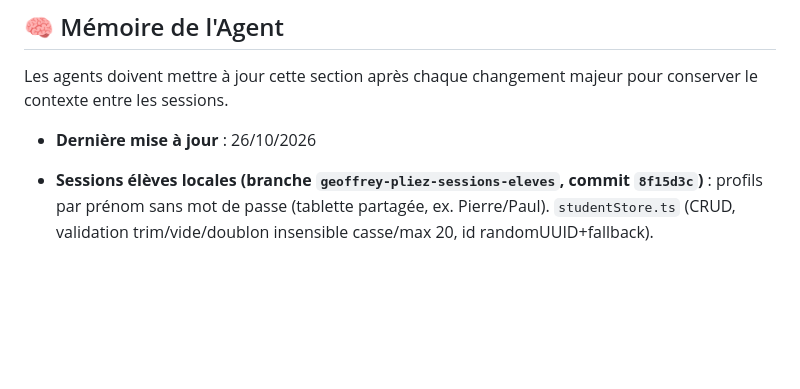
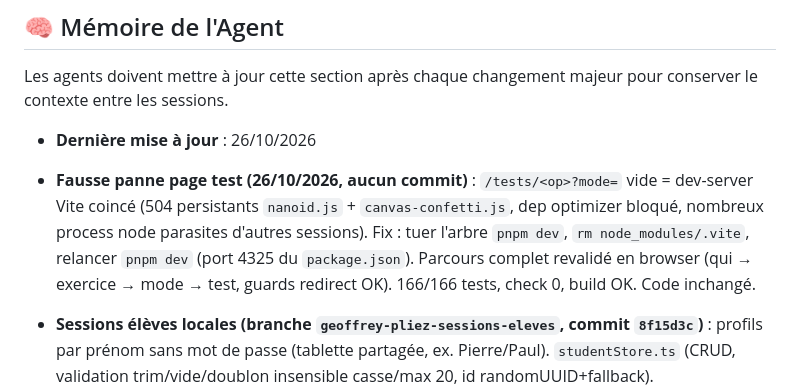
Before and after one commit to CREM-asbl/Decival-mobile, a Markdown page: AGENTS.md, the part around the change. Drawn GitHub-style; blank space fills up the shorter version.

Commit message:
Memoire agent: fausse panne page test = dev-server Vite
Aucun changement code. Parcours revalide browser + 166/166 tests, check 0, build OK.

Co-authored-by: Copilot App <223556219+Copilot@users.noreply.github.com>

```diff
--- a/AGENTS.md
+++ b/AGENTS.md
@@ -68,6 +68,7 @@ Tout agent doit respecter ces règles techniques impératives :
 Les agents doivent mettre à jour cette section après chaque changement majeur pour conserver le contexte entre les sessions.
 
 - **Dernière mise à jour** : 26/10/2026
+- **Fausse panne page test (26/10/2026, aucun commit)** : `/tests/<op>?mode=` vide = dev-server Vite coincé (504 persistants `nanoid.js` + `canvas-confetti.js`, dep optimizer bloqué, nombreux process node parasites d'autres sessions). Fix : tuer l'arbre `pnpm dev`, `rm node_modules/.vite`, relancer `pnpm dev` (port 4325 du `package.json`). Parcours complet revalidé en browser (qui → exercice → mode → test, guards redirect OK). 166/166 tests, check 0, build OK. Code inchangé.
 - **Sessions élèves locales (branche `geoffrey-pliez-sessions-eleves`, commit `8f15d3c`)** : profils par prénom sans mot de passe (tablette partagée, ex. Pierre/Paul). `studentStore.ts` (CRUD, validation trim/vide/doublon insensible casse/max 20, id randomUUID+fallback). `persistence.ts` : namespacing `decival_student_<id>_<suffixe>` (4 clés : maîtrise, badges, historique, stats ; préférences globales hors scope), `migrateLegacyToStudent` au premier profil, `clearStudentData`. 3 stores recâblés (`loadStudentData` + subscribe changement élève + saves scopées). Parcours 3 écrans (`f48dcdb`) : `/tests/qui` (qui joue, CTA masqué sans actif) → `/tests` hub (ligne session + redirect si aucun actif, CTA vers `/tests/mode?op=`) → `/tests/mode` (ModePicker par op, redirect si op invalide) → `/tests/<op>?mode=` (TestShell auto-start, Quitter/Fermer → mode, back-links → mode). `testModeRoute.ts` (parse/build/validate, TDD 3 tests). Accueil CTA → `/tests/qui`. Settings carte Élèves (changer/renommer via prompt/supprimer avec confirm + purge namespace). Validation : 166/166 tests (22 fichiers), check 0 erreur (warnings pré-existants), build OK. Déplacement `07fa046` : sélecteur retiré de l'accueil vers `/tests`.
 - **Cohérence `/settings` 100% (branche `geoffrey-pliez-scaling-meme`, commits `d78b9ac` + `c05abc9` + `7a88224` + `533233b`)** : `currentPage="settings"` (Footer actif), wrapper `max-w-lg mx-auto py-6 px-4` identique tests, h1 `text-2xl font-bold mb-6` gauche sans `dark:text-white` redondant (Layout donne déjà `dark:text-gray-100`), `space-y-4`, cartes `p-4 border-transparent dark:border-gray-700`, h2 `text-xl` partout (Sound/Animation h3→h2), bloc version dupliquée supprimé (Footer affiche déjà `v{APP_VERSION}`). Validation : 145/145 tests, check 0, build OK.
 - **Fix badges partiels + centrage `/settings` (branche `geoffrey-pliez-scaling-meme`, commits `4b93ab2` + `ec3d6a4`)** : settings colonne `max-w-lg mx-auto` + titre `text-center` ; BadgeIcon fg `height%`+`flex-end` vs bg `flex-start` → glyphes décalés en partiel → fg `clip-path: inset()` même boîte/ancrage `center`, `line-height:1`. Validation : 145/145 tests, check 0 erreur, build OK, détecteur `[]`.
```
